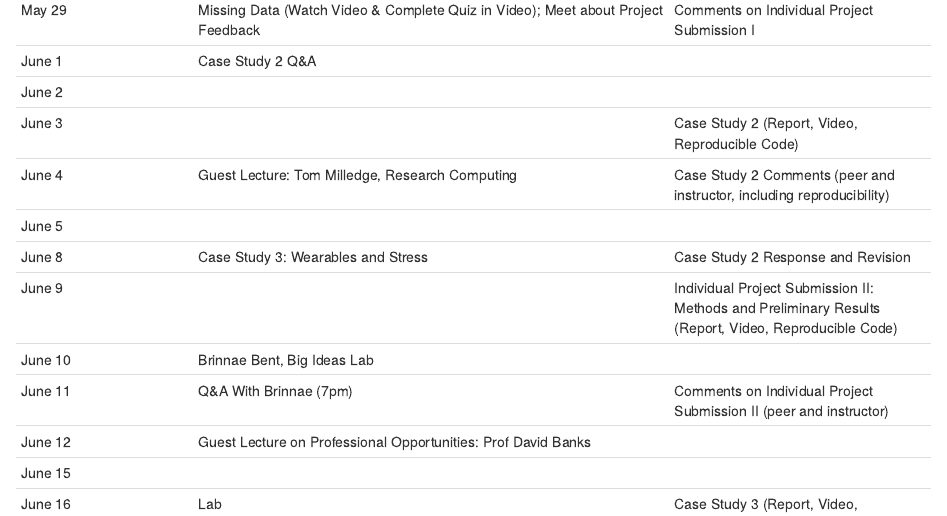
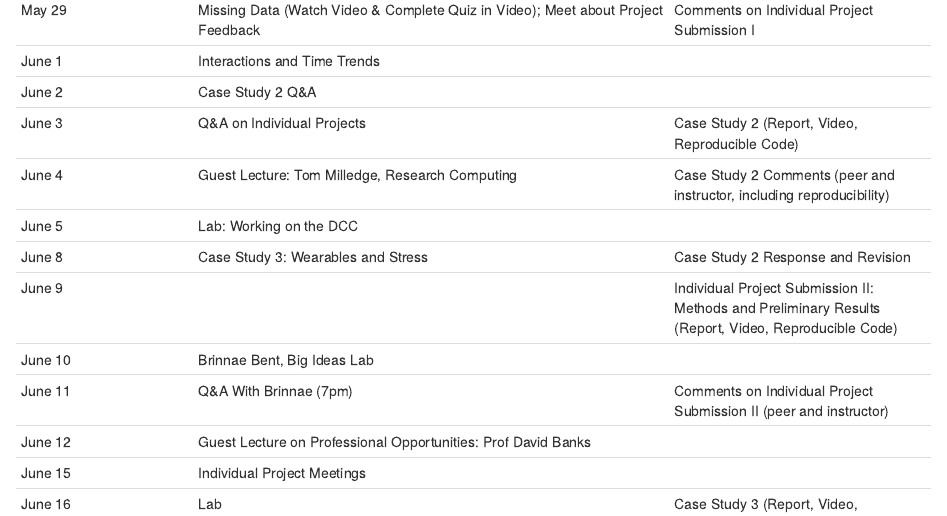
Before and after one commit to amy-herring/STA540, an R Markdown document (index.Rmd): the page in a window 1100 px wide, from 1860 px down. Rendered offline with R 4.5, knitr and Pandoc, with nearby package versions.

Commit message:
new schedule

```diff
--- a/index.Rmd
+++ b/index.Rmd
@@ -79,17 +79,17 @@ Note: this schedule is approximate and is likely to be modified as the course pr
 | May 27  | Recap of Case Study 1; Longitudinal Data Analysis: Mixed Effects Model; Lab on Simulation  | Individual Project Submission I: Introduction and Data Description |
 | May 28  | Mixed Effects Model, Covariance (Watch Videos - Work Day) | Interaction Assignment (Individual)   |
 | May 29  | Missing Data (Watch Video & Complete Quiz in Video); Meet about Project Feedback |  Comments on Individual Project Submission I |
-| June 1  | Case Study 2 Q&A |  |
-| June 2 |  |  |
-| June 3 |   |  Case Study 2 (Report, Video, Reproducible Code) |
+| June 1  | Interactions and Time Trends |  |
+| June 2 | Case Study 2 Q&A |  |
+| June 3 |  Q&A on Individual Projects |  Case Study 2 (Report, Video, Reproducible Code) |
 | June 4  |  Guest Lecture: Tom Milledge, Research Computing       | Case Study 2 Comments (peer and instructor, including reproducibility) |
-| June 5    |  |    |
+| June 5    | Lab: Working on the DCC |    |
 | June 8   | Case Study 3: Wearables and Stress |  Case Study 2 Response and Revision |
 | June 9   |  | Individual Project Submission II: Methods and Preliminary Results (Report, Video, Reproducible Code) |
 | June 10  | Brinnae Bent, Big Ideas Lab |  |
 | June 11   | Q&A With Brinnae (7pm) | Comments on Individual Project Submission II (peer and instructor)  |
-| June 12    | Guest Lecture on Professional Opportunities: Prof David Banks |   |
-| June 15  | |  |
+| June 12    | Guest Lecture on Professional Opportunities: Prof David Banks |
+| June 15  | Individual Project Meetings |  |
 | June 16    | Lab | Case Study 3 (Report, Video, Reproducible Code)  |
 | June 17    |  |  Case Study 3 Comments (peer and instructor, including reproducibility) |
 | June 18   |  | Case Study 3 Response and Revision |
```
Also changed, not shown: incomechina.Rmd (+1 -1 lines), index.html.
